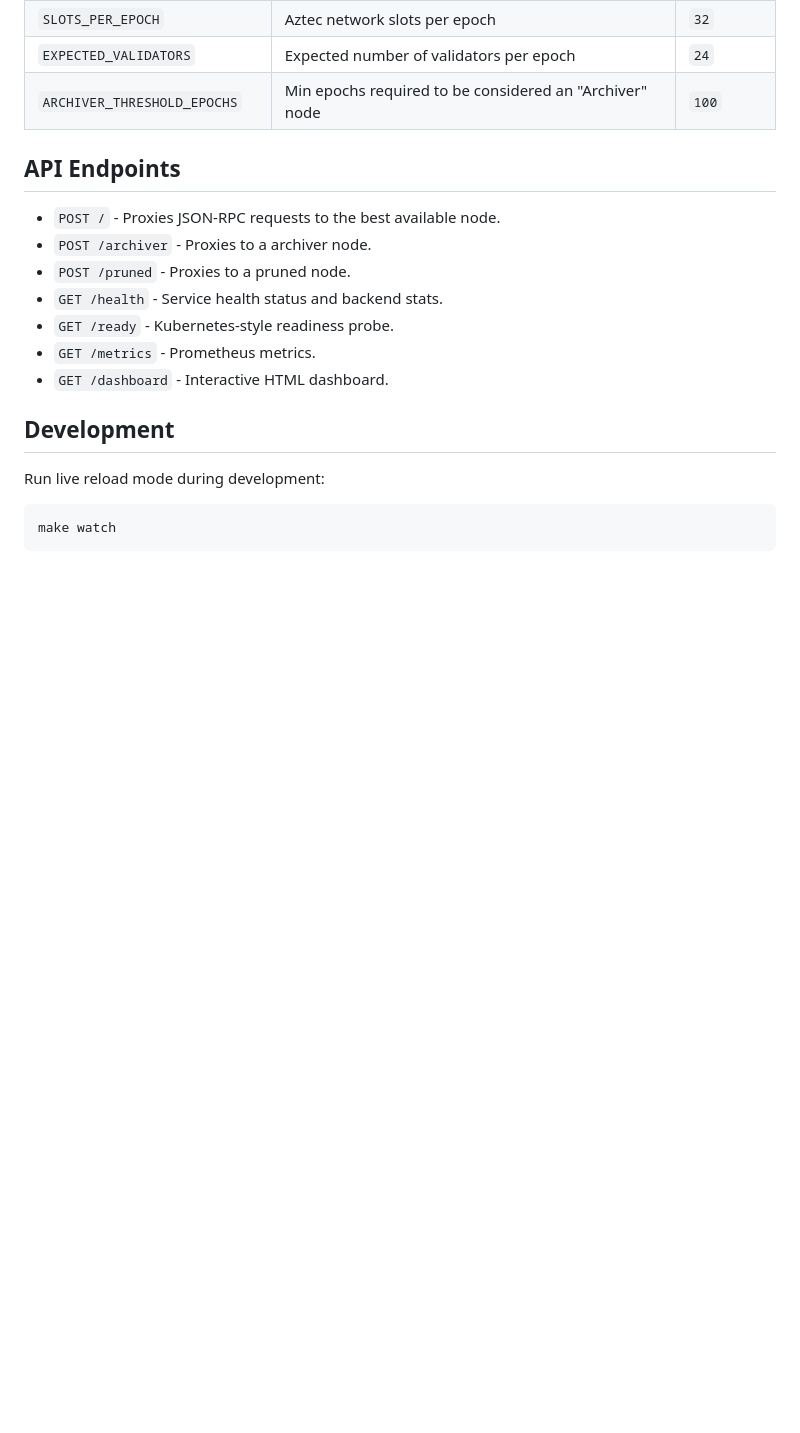
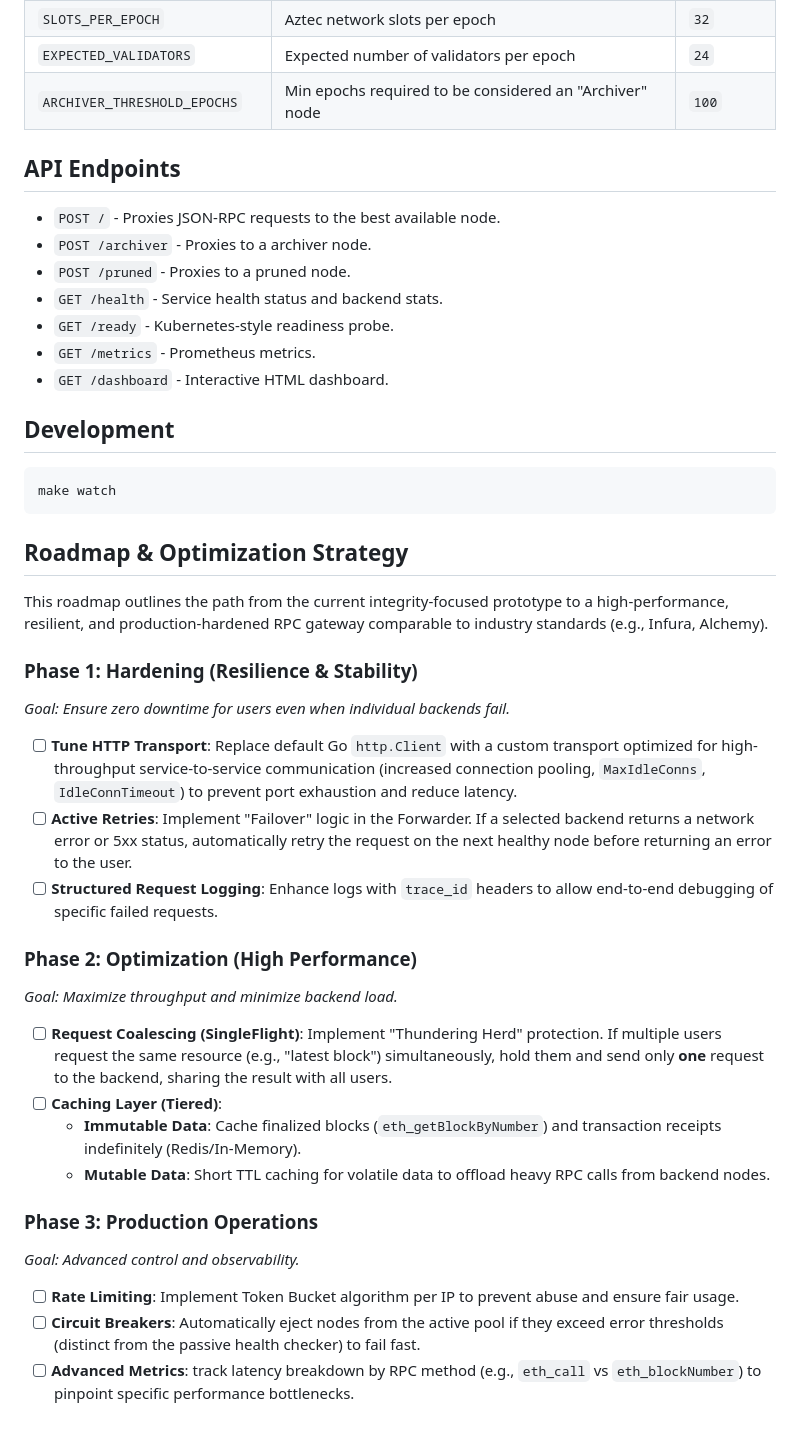
Before and after one commit to DashNode-Org/sentinel-proxy, a Markdown page: README.md, the part around the change. GitHub-like rendering; blank space fills up the shorter version.

Commit message:
docs(proxy): add roadmap and optimization strategy

````diff
--- a/README.md
+++ b/README.md
@@ -83,7 +83,32 @@ Configuration is managed via environment variables (or `.env` file). The followi
 
 ## Development
 
-Run live reload mode during development:
 ```bash
 make watch
 ```
+
+## Roadmap & Optimization Strategy
+
+This roadmap outlines the path from the current integrity-focused prototype to a high-performance, resilient, and production-hardened RPC gateway comparable to industry standards (e.g., Infura, Alchemy).
+
+### Phase 1: Hardening (Resilience & Stability)
+*Goal: Ensure zero downtime for users even when individual backends fail.*
+
+- [ ] **Tune HTTP Transport**: Replace default Go `http.Client` with a custom transport optimized for high-throughput service-to-service communication (increased connection pooling, `MaxIdleConns`, `IdleConnTimeout`) to prevent port exhaustion and reduce latency.
+- [ ] **Active Retries**: Implement "Failover" logic in the Forwarder. If a selected backend returns a network error or 5xx status, automatically retry the request on the next healthy node before returning an error to the user.
+- [ ] **Structured Request Logging**: Enhance logs with `trace_id` headers to allow end-to-end debugging of specific failed requests.
+
+### Phase 2: Optimization (High Performance)
+*Goal: Maximize throughput and minimize backend load.*
+
+- [ ] **Request Coalescing (SingleFlight)**: Implement "Thundering Herd" protection. If multiple users request the same resource (e.g., "latest block") simultaneously, hold them and send only **one** request to the backend, sharing the result with all users.
+- [ ] **Caching Layer (Tiered)**:
+    - **Immutable Data**: Cache finalized blocks (`eth_getBlockByNumber`) and transaction receipts indefinitely (Redis/In-Memory).
+    - **Mutable Data**: Short TTL caching for volatile data to offload heavy RPC calls from backend nodes.
+
+### Phase 3: Production Operations
+*Goal: Advanced control and observability.*
+
+- [ ] **Rate Limiting**: Implement Token Bucket algorithm per IP to prevent abuse and ensure fair usage.
+- [ ] **Circuit Breakers**: Automatically eject nodes from the active pool if they exceed error thresholds (distinct from the passive health checker) to fail fast.
+- [ ] **Advanced Metrics**: track latency breakdown by RPC method (e.g., `eth_call` vs `eth_blockNumber`) to pinpoint specific performance bottlenecks.
````
